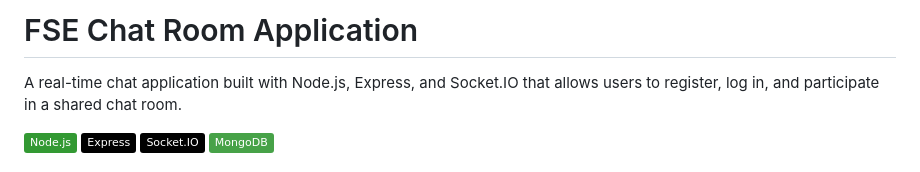
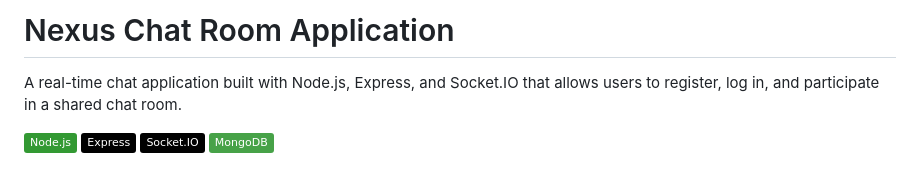
Before and after one commit to Israel-Infinito/chat-app, a Markdown page: README.md, the part around the change. GitHub-like rendering; badges without logos.

Commit message:
Rename project in README
Updated project name to 'Nexus Chat Room Application'.

```diff
--- a/README.md
+++ b/README.md
@@ -1,4 +1,4 @@
-# FSE Chat Room Application
+# Nexus Chat Room Application
 
 A real-time chat application built with Node.js, Express, and Socket.IO that allows users to register, log in, and participate in a shared chat room.
 
```
